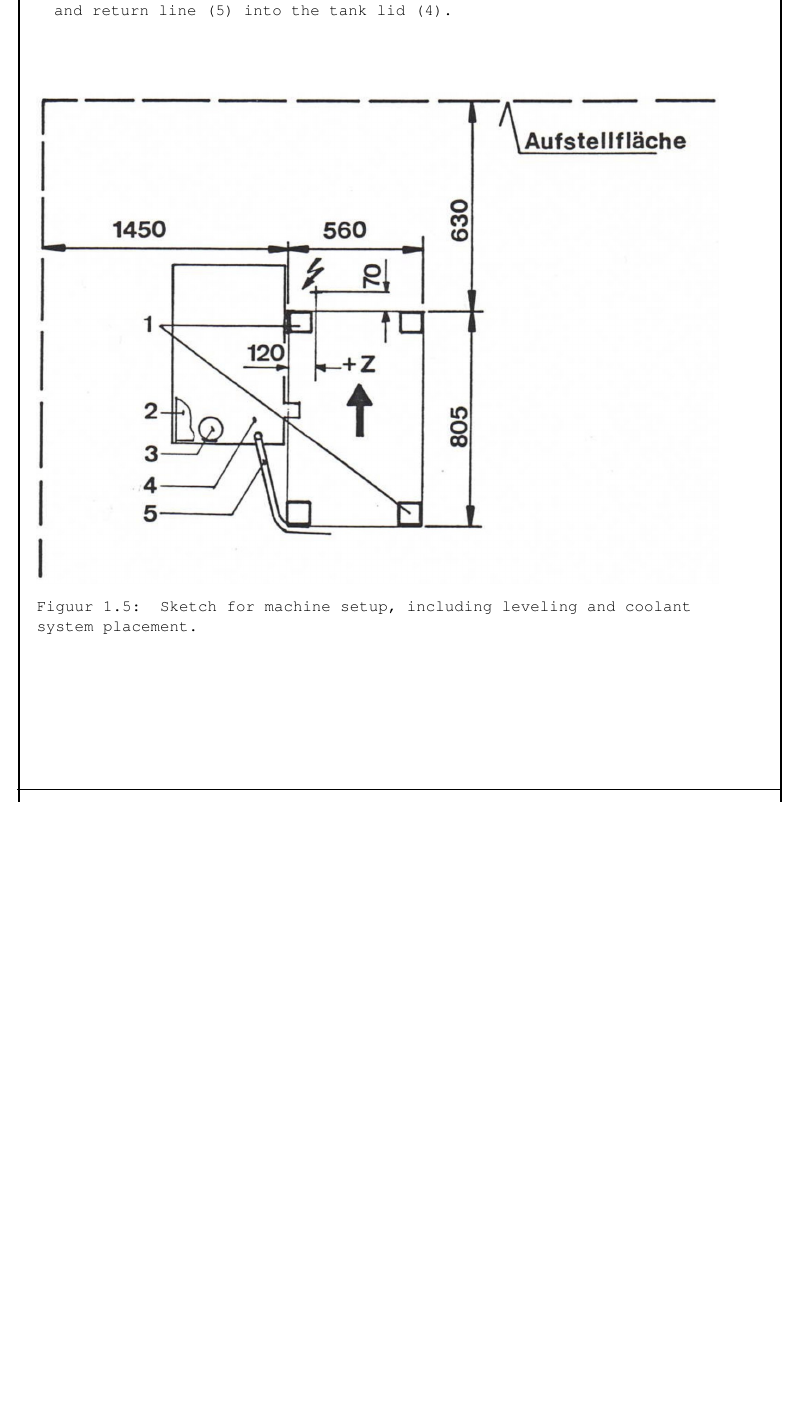
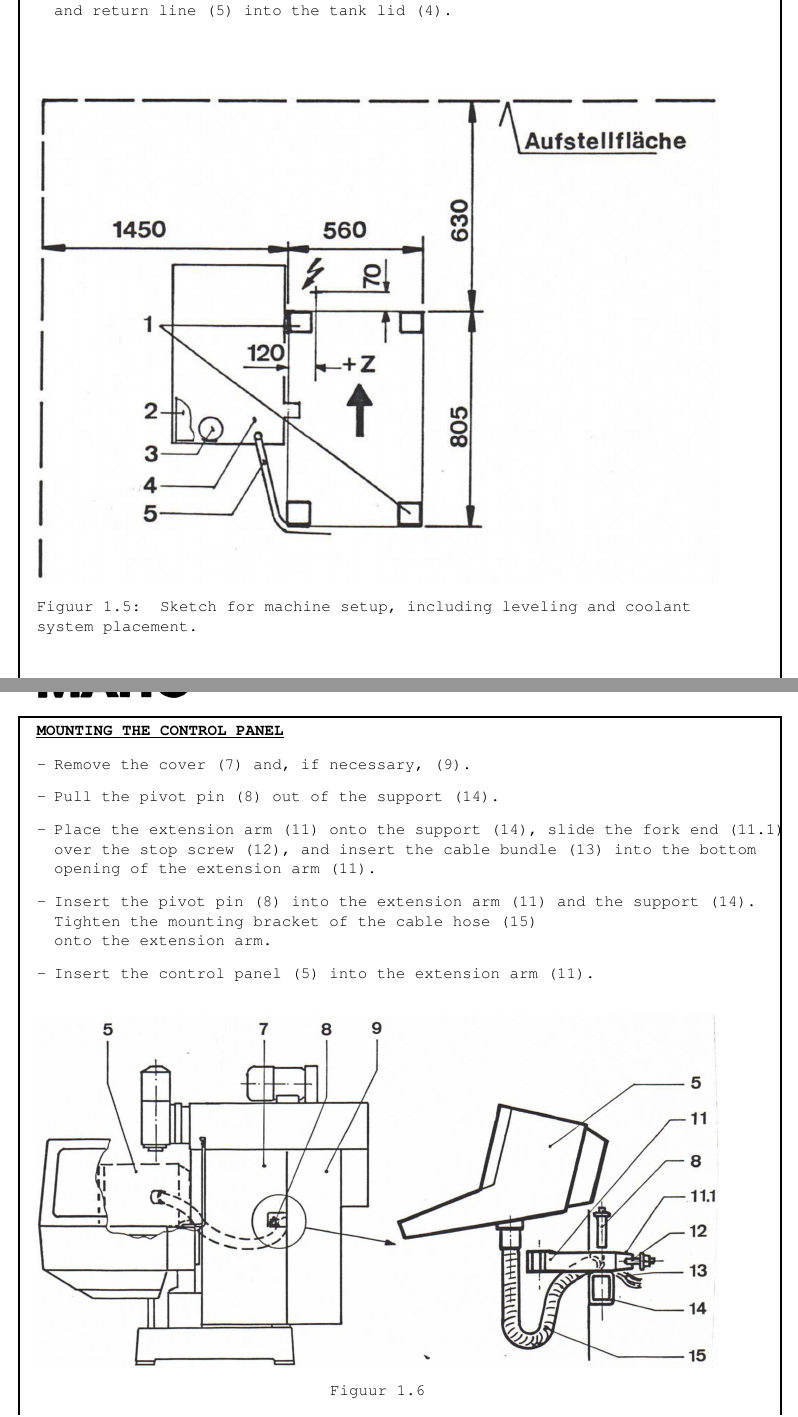
Before and after one commit to johanvergeer/machine-manuals, a LaTeX book (main.tex, which reads chapters/chapter1.tex): part of page 5 of 5 before the commit and two parts of pages 5 and 6 of 6 after it, the two joined at a grey line, cut so that both start at the same text, the shorter picture padded with empty space. Compiled offline with pdfLaTeX.

Commit message:
feat: add page 6

```diff
--- a/chapters/chapter1.tex
+++ b/chapters/chapter1.tex
@@ -162,3 +162,20 @@ Higher humidity or room temperatures up to $55^\circ \text{C}$ ($328 \, \text{K}
     \caption{Sketch for machine setup, including leveling and coolant system placement.}
     \label{fig:machine_setup_sketch}
 \end{figure}
+
+\sectionLikeSubsection{Mounting the Control Panel}
+
+\begin{itemize}
+    \item Remove the cover (7) and, if necessary, (9).
+    \item Pull the pivot pin (8) out of the support (14).
+    \item Place the extension arm (11) onto the support (14), slide the fork end (11.1) over the stop screw (12), and insert the cable bundle (13) into the bottom opening of the extension arm (11).
+    \item Insert the pivot pin (8) into the extension arm (11) and the support (14). Tighten the mounting bracket of the cable hose (15) \\onto the extension arm.
+    \item Insert the control panel (5) into the extension arm (11).
+\end{itemize}
+
+\begin{figure}[h!]
+    \centering
+    \includegraphics[width=\textwidth]{control_panel_mounting_diagram.jpg}
+    \caption{}
+    \label{fig:control_panel_mounting}
+\end{figure}
--- a/main.tex
+++ b/main.tex
@@ -142,6 +142,11 @@
 
 \newcommand{\infoBullet}[2]{\noindent $\bullet$ #1, see Page #2.}
 
+\newcommand{\sectionLikeSubsection}[1]{%
+    \newpage
+    \subsection{\MakeUppercase{\textbf{\uline{#1}}}}
+}
+
 % =========== DOCUMENT CONTENT ===========
 \begin{document}
 
```
Also changed, not shown: images/control_panel_mounting_diagram.jpg (added), chapters/chapter1.tex (4 more changed lines).
